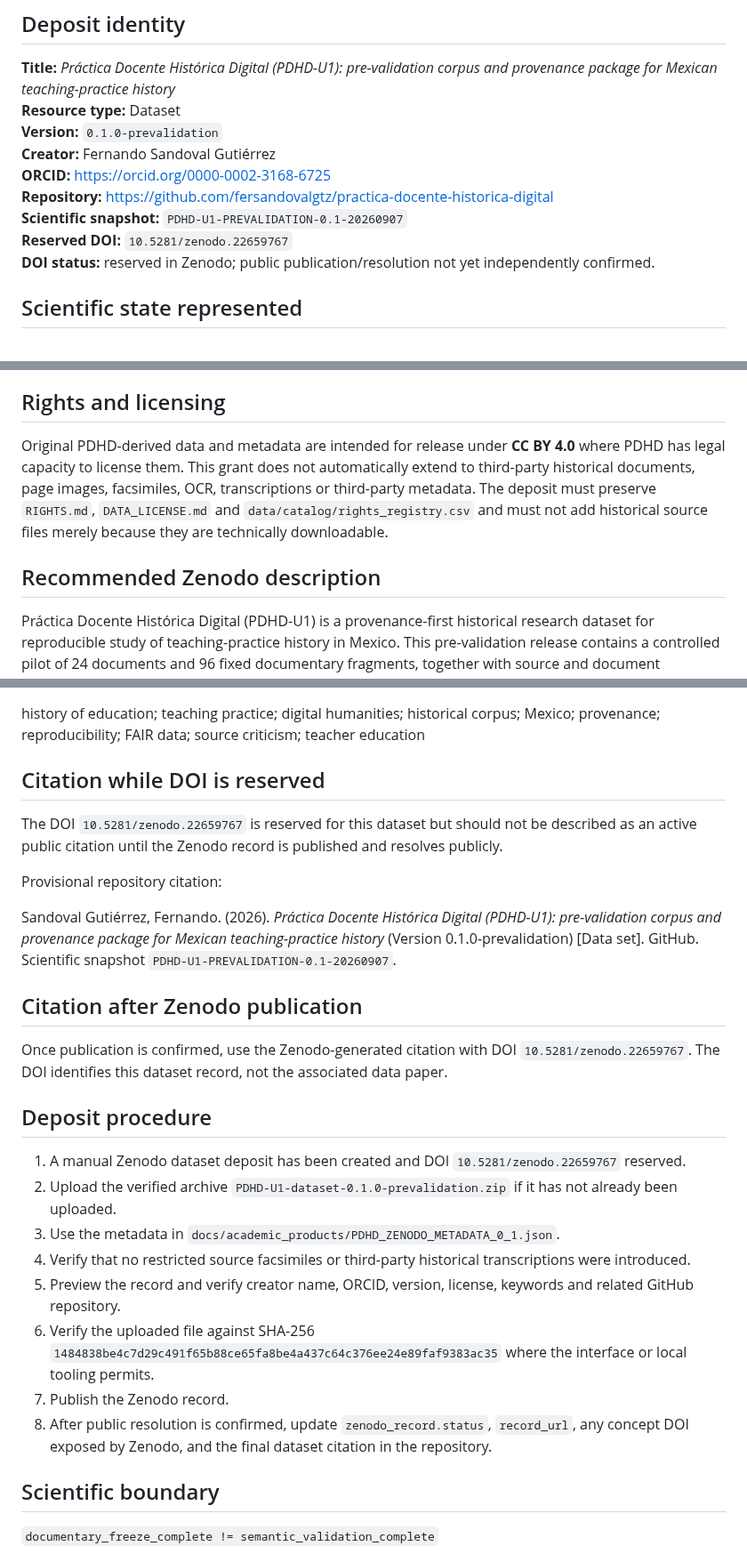
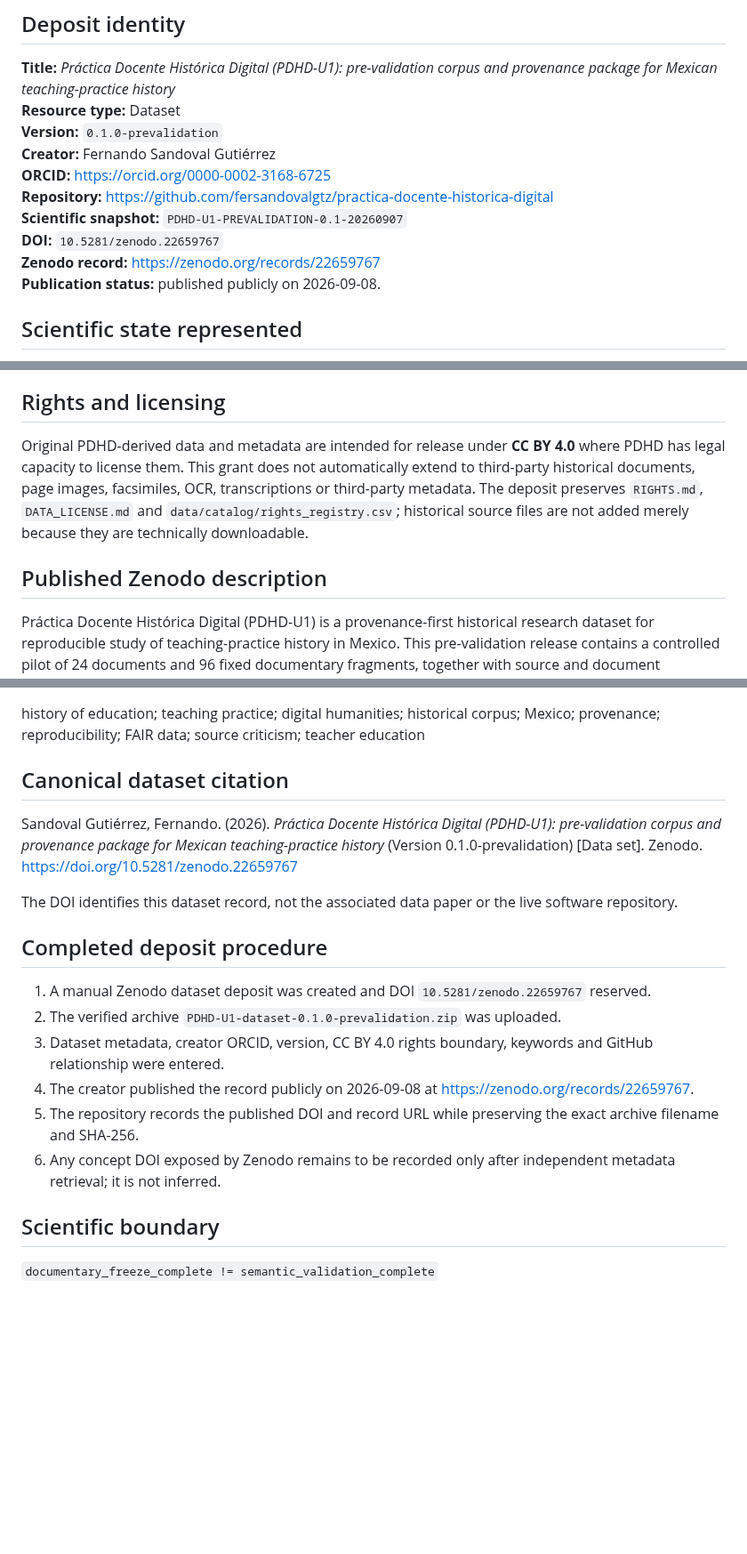
Before and after one commit to fersandovalgtz/practica-docente-historica-digital, a Markdown page: docs/academic_products/PDHD_DATASET_DEPOSIT_0_1.md, 3 parts joined by grey strips. Shown at 89% size. Rendered like a GitHub page; blank space fills up the shorter version.

Commit message:
Finalize PDHD-U1 dataset deposit record

```diff
--- a/docs/academic_products/PDHD_DATASET_DEPOSIT_0_1.md
+++ b/docs/academic_products/PDHD_DATASET_DEPOSIT_0_1.md
@@ -9,8 +9,9 @@
 **ORCID:** https://orcid.org/0000-0002-3168-6725
 **Repository:** https://github.com/fersandovalgtz/practica-docente-historica-digital
 **Scientific snapshot:** `PDHD-U1-PREVALIDATION-0.1-20260907`
-**Reserved DOI:** `10.5281/zenodo.22659767`
-**DOI status:** reserved in Zenodo; public publication/resolution not yet independently confirmed.
+**DOI:** `10.5281/zenodo.22659767`
+**Zenodo record:** https://zenodo.org/records/22659767
+**Publication status:** published publicly on 2026-09-08.
 
 ## Scientific state represented
 
@@ -60,9 +63,9 @@ The complete source archive may contain additional repository documentation and
 
 ## Rights and licensing
 
-Original PDHD-derived data and metadata are intended for release under **CC BY 4.0** where PDHD has legal capacity to license them. This grant does not automatically extend to third-party historical documents, page images, facsimiles, OCR, transcriptions or third-party metadata. The deposit must preserve `RIGHTS.md`, `DATA_LICENSE.md` and `data/catalog/rights_registry.csv` and must not add historical source files merely because they are technically downloadable.
+Original PDHD-derived data and metadata are intended for release under **CC BY 4.0** where PDHD has legal capacity to license them. This grant does not automatically extend to third-party historical documents, page images, facsimiles, OCR, transcriptions or third-party metadata. The deposit preserves `RIGHTS.md`, `DATA_LICENSE.md` and `data/catalog/rights_registry.csv`; historical source files are not added merely because they are technically downloadable.
 
-## Recommended Zenodo description
+## Published Zenodo description
 
 Práctica Docente Histórica Digital (PDHD-U1) is a provenance-first historical research dataset for reproducible study of teaching-practice history in Mexico. This pre-validation release contains a controlled pilot of 24 documents and 96 fixed documentary fragments, together with source and document metadata, rights policies, structured retrieval provenance, versioned substitutions, schemas, a deterministic 12-item calibration cohort and an 84-item reliability reserve. All 96 fragments are localized and frozen, while human semantic coding and gold labels remain deliberately at zero. The release supports auditing, reuse and replication of corpus-construction methods but does not constitute a validated benchmark or a representative sample of Mexican teaching practice.
 
@@ -70,28 +73,20 @@ Práctica Docente Histórica Digital (PDHD-U1) is a provenance-first historical
 
 history of education; teaching practice; digital humanities; historical corpus; Mexico; provenance; reproducibility; FAIR data; source criticism; teacher education
 
-## Citation while DOI is reserved
+## Canonical dataset citation
 
-The DOI `10.5281/zenodo.22659767` is reserved for this dataset but should not be described as an active public citation until the Zenodo record is published and resolves publicly.
+Sandoval Gutiérrez, Fernando. (2026). *Práctica Docente Histórica Digital (PDHD-U1): pre-validation corpus and provenance package for Mexican teaching-practice history* (Version 0.1.0-prevalidation) [Data set]. Zenodo. https://doi.org/10.5281/zenodo.22659767
 
-Provisional repository citation:
+The DOI identifies this dataset record, not the associated data paper or the live software repository.
 
-Sandoval Gutiérrez, Fernando. (2026). *Práctica Docente Histórica Digital (PDHD-U1): pre-validation corpus and provenance package for Mexican teaching-practice history* (Version 0.1.0-prevalidation) [Data set]. GitHub. Scientific snapshot `PDHD-U1-PREVALIDATION-0.1-20260907`.
+## Completed deposit procedure
 
-## Citation after Zenodo publication
-
-Once publication is confirmed, use the Zenodo-generated citation with DOI `10.5281/zenodo.22659767`. The DOI identifies this dataset record, not the associated data paper.
-
-## Deposit procedure
-
-1. A manual Zenodo dataset deposit has been created and DOI `10.5281/zenodo.22659767` reserved.
-2. Upload the verified archive `PDHD-U1-dataset-0.1.0-prevalidation.zip` if it has not already been uploaded.
-3. Use the metadata in `docs/academic_products/PDHD_ZENODO_METADATA_0_1.json`.
-4. Verify that no restricted source facsimiles or third-party historical transcriptions were introduced.
-5. Preview the record and verify creator name, ORCID, version, license, keywords and related GitHub repository.
-6. Verify the uploaded file against SHA-256 `1484838be4c7d29c491f65b88ce65fa8be4a437c64c376ee24e89faf9383ac35` where the interface or local tooling permits.
-7. Publish the Zenodo record.
-8. After public resolution is confirmed, update `zenodo_record.status`, `record_url`, any concept DOI exposed by Zenodo, and the final dataset citation in the repository.
+1. A manual Zenodo dataset deposit was created and DOI `10.5281/zenodo.22659767` reserved.
+2. The verified archive `PDHD-U1-dataset-0.1.0-prevalidation.zip` was uploaded.
+3. Dataset metadata, creator ORCID, version, CC BY 4.0 rights boundary, keywords and GitHub relationship were entered.
+4. The creator published the record publicly on 2026-09-08 at https://zenodo.org/records/22659767.
+5. The repository records the published DOI and record URL while preserving the exact archive filename and SHA-256.
+6. Any concept DOI exposed by Zenodo remains to be recorded only after independent metadata retrieval; it is not inferred.
 
 ## Scientific boundary
 
```
Also changed, not shown: other parts of docs/academic_products/PDHD_DATASET_DEPOSIT_0_1.md (+3 -1 lines).
